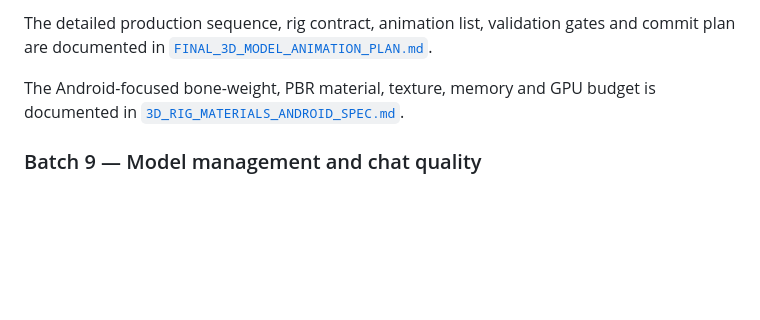
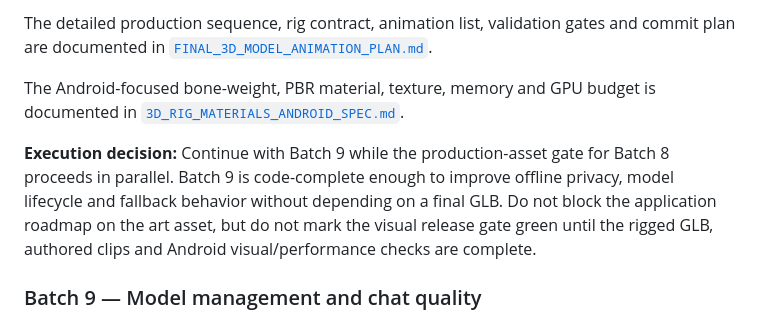
Before and after one commit to toufikben/Rafiki, a Markdown page: ROADMAP.md, the part around the change. Drawn GitHub-style; blank space fills up the shorter version.

Commit message:
docs: record Batch 8 and 9 execution decision

```diff
--- a/ROADMAP.md
+++ b/ROADMAP.md
@@ -45,6 +45,8 @@ This document records the implementation state at the time of the GitHub upload.
 The detailed production sequence, rig contract, animation list, validation gates and commit plan are documented in [`FINAL_3D_MODEL_ANIMATION_PLAN.md`](FINAL_3D_MODEL_ANIMATION_PLAN.md).
 
 The Android-focused bone-weight, PBR material, texture, memory and GPU budget is documented in [`3D_RIG_MATERIALS_ANDROID_SPEC.md`](3D_RIG_MATERIALS_ANDROID_SPEC.md).
+
+**Execution decision:** Continue with Batch 9 while the production-asset gate for Batch 8 proceeds in parallel. Batch 9 is code-complete enough to improve offline privacy, model lifecycle and fallback behavior without depending on a final GLB. Do not block the application roadmap on the art asset, but do not mark the visual release gate green until the rigged GLB, authored clips and Android visual/performance checks are complete.
 
 ### Batch 9 — Model management and chat quality
 
```
